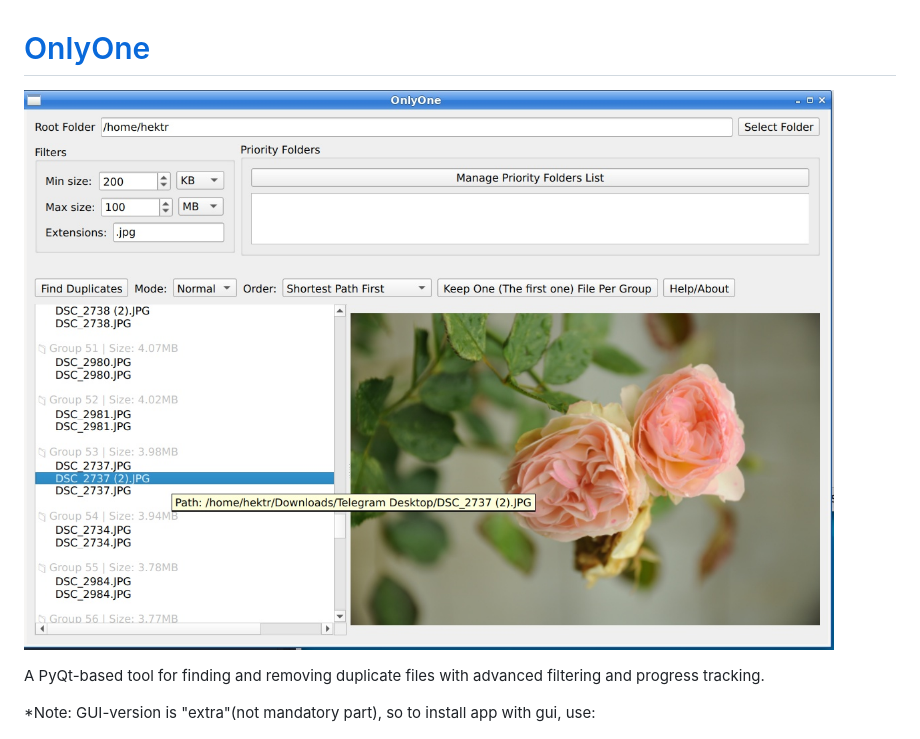
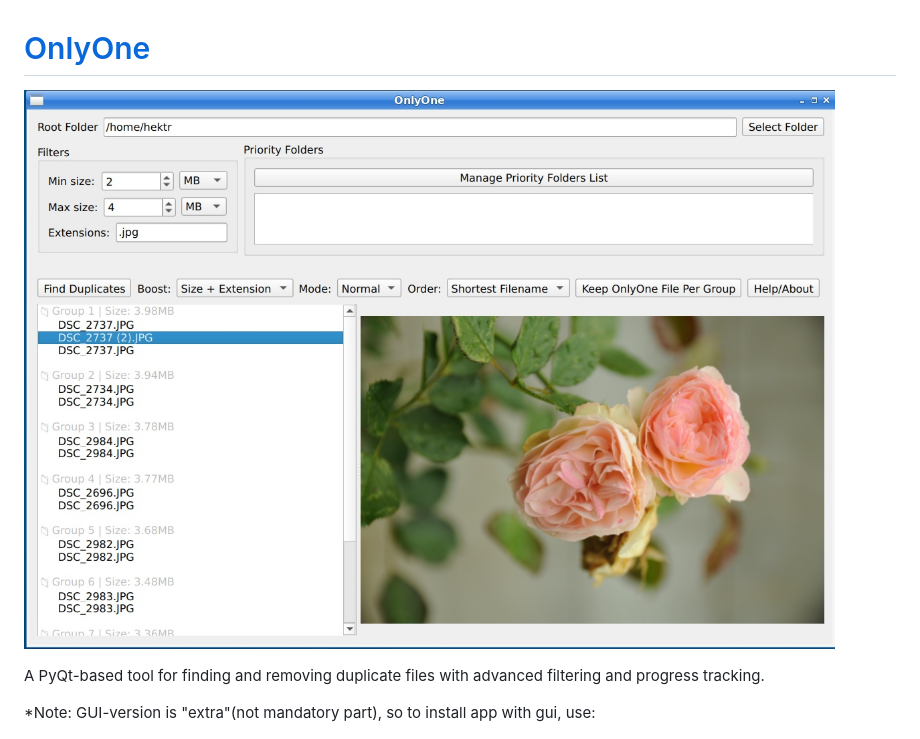
Before and after one commit to initumX/deduplicator, a Markdown page: README.md, the part around the change. GitHub-like rendering; pictures changed too: onlyone245.jpg (deleted), onlyone246.jpg (added).

```diff
--- a/README.md
+++ b/README.md
@@ -1,7 +1,7 @@
 
 # [OnlyOne](https://initumx.github.io/onlyone/)
 
-![screenshot](/onlyone245.jpg "Main Window")
+![screenshot](/onlyone246.jpg "Main Window")
 
 A PyQt-based tool for finding and removing duplicate files with advanced filtering and progress tracking.
 
```
